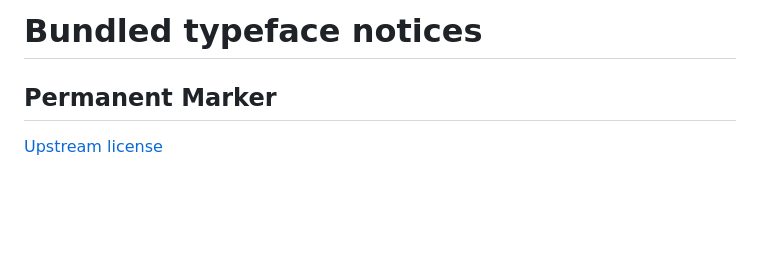
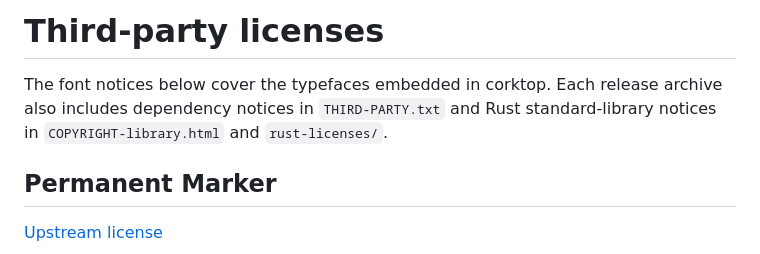
Before and after one commit to piercehanlon/corktop, a Markdown page: THIRD_PARTY_LICENSES.md, the part around the change. Rendered like a GitHub page; blank space fills up the shorter version.

```diff
--- a/THIRD_PARTY_LICENSES.md
+++ b/THIRD_PARTY_LICENSES.md
@@ -1,5 +1,6 @@
-# Bundled typeface notices
+# Third-party licenses
 
+The font notices below cover the typefaces embedded in corktop. Each release archive also includes dependency notices in `THIRD-PARTY.txt` and Rust standard-library notices in `COPYRIGHT-library.html` and `rust-licenses/`.
 
 ## Permanent Marker
 
```
Also changed, not shown: README.md (+19 -1 lines), media/north-point-hero.png (added), 1 other file.
